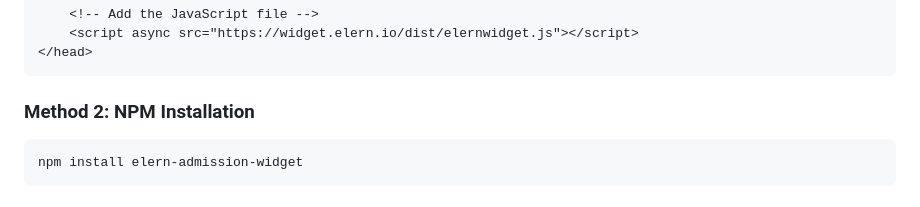
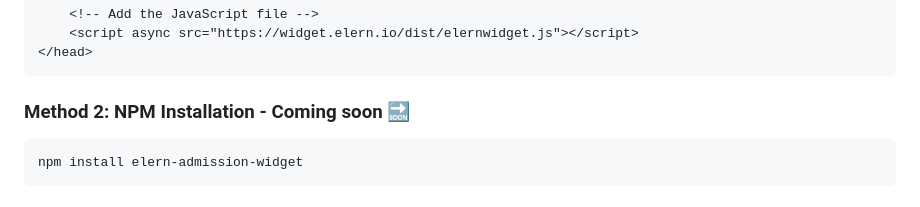
Before and after one commit to shaikhfaruknewron/admission-widget-doc, a Markdown page: README.md, the part around the change. GitHub-like rendering.

````diff
--- a/README.md
+++ b/README.md
@@ -29,7 +29,7 @@ Add the following code to your HTML file:
 </head>
 ```
 
-### Method 2: NPM Installation
+### Method 2: NPM Installation - Coming soon 🔜
 
 ```bash
 npm install elern-admission-widget
````
